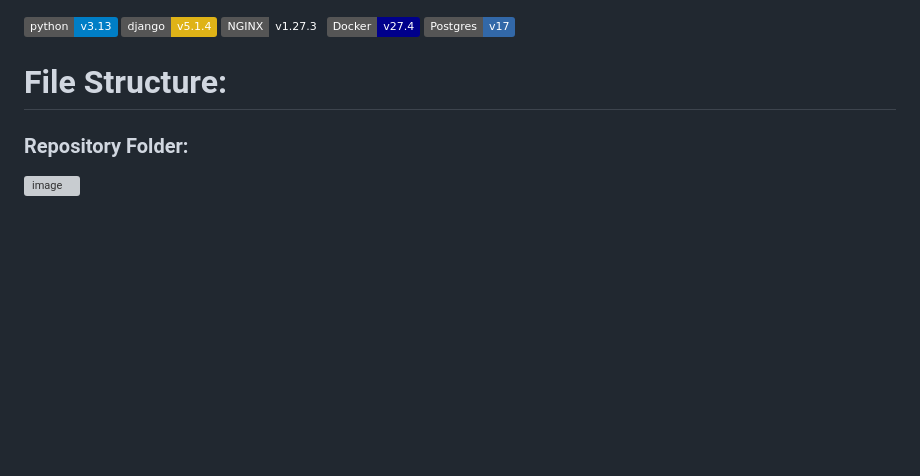
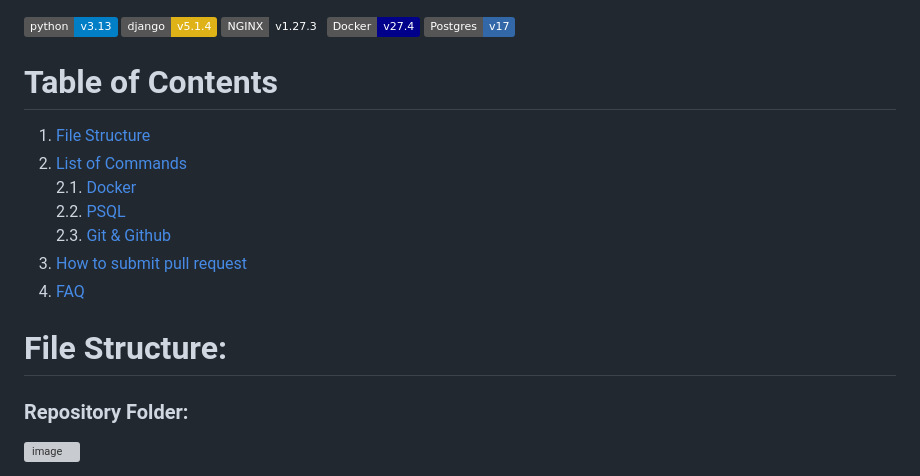
Before and after one commit to DePaul-CSC-394/mini-project-team-five, a Markdown page: README.md, the part around the change. Drawn GitHub-style; badges without logos; blank space fills up the shorter version; grey boxes are pictures that could not be loaded.

```diff
--- a/README.md
+++ b/README.md
@@ -4,7 +4,18 @@
 ![Docker](https://img.shields.io/badge/Docker-v27.4-00008B.svg)
 ![Postgres](https://img.shields.io/badge/Postgres-v17-3268a8.svg)
 
+# Table of Contents
+
+1. [File Structure](#file-structure)
+2. [List of Commands](#list-of-commands)
+   2.1.  [Docker](#docker)
+   2.2.  [PSQL](#psql)
+   2.3.  [Git & Github](git-&-github)
+4. [How to submit pull request](#how-to-submit-pull-request)
+5. [FAQ](#faq)
+
 # File Structure:
+
 ### Repository Folder:
 ![image](https://github.com/user-attachments/assets/2bc12f6e-45c1-443e-a1ad-3b5b4b1cd74b)
 - nginx-1.27.3 [The folder that contains NGINX]
```
